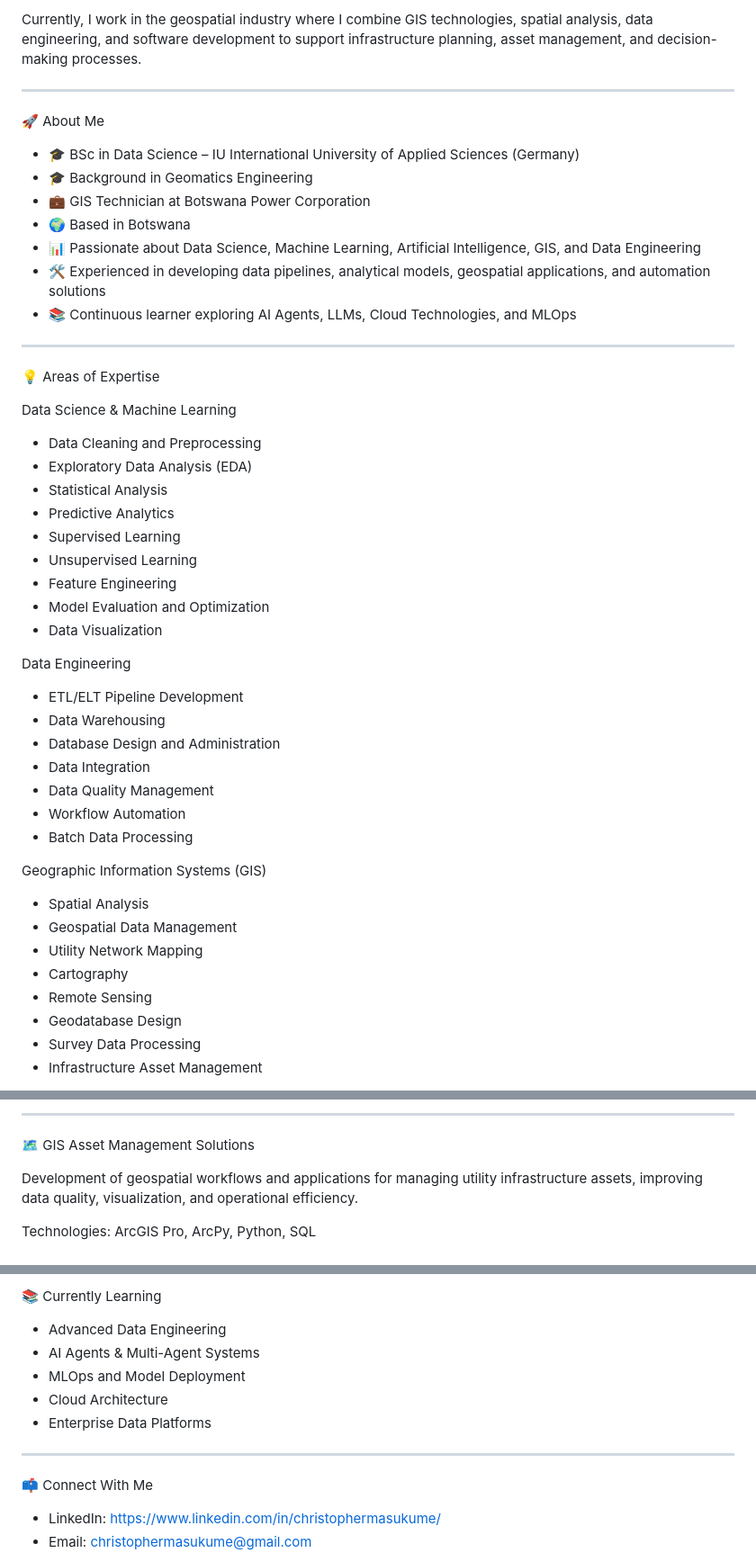
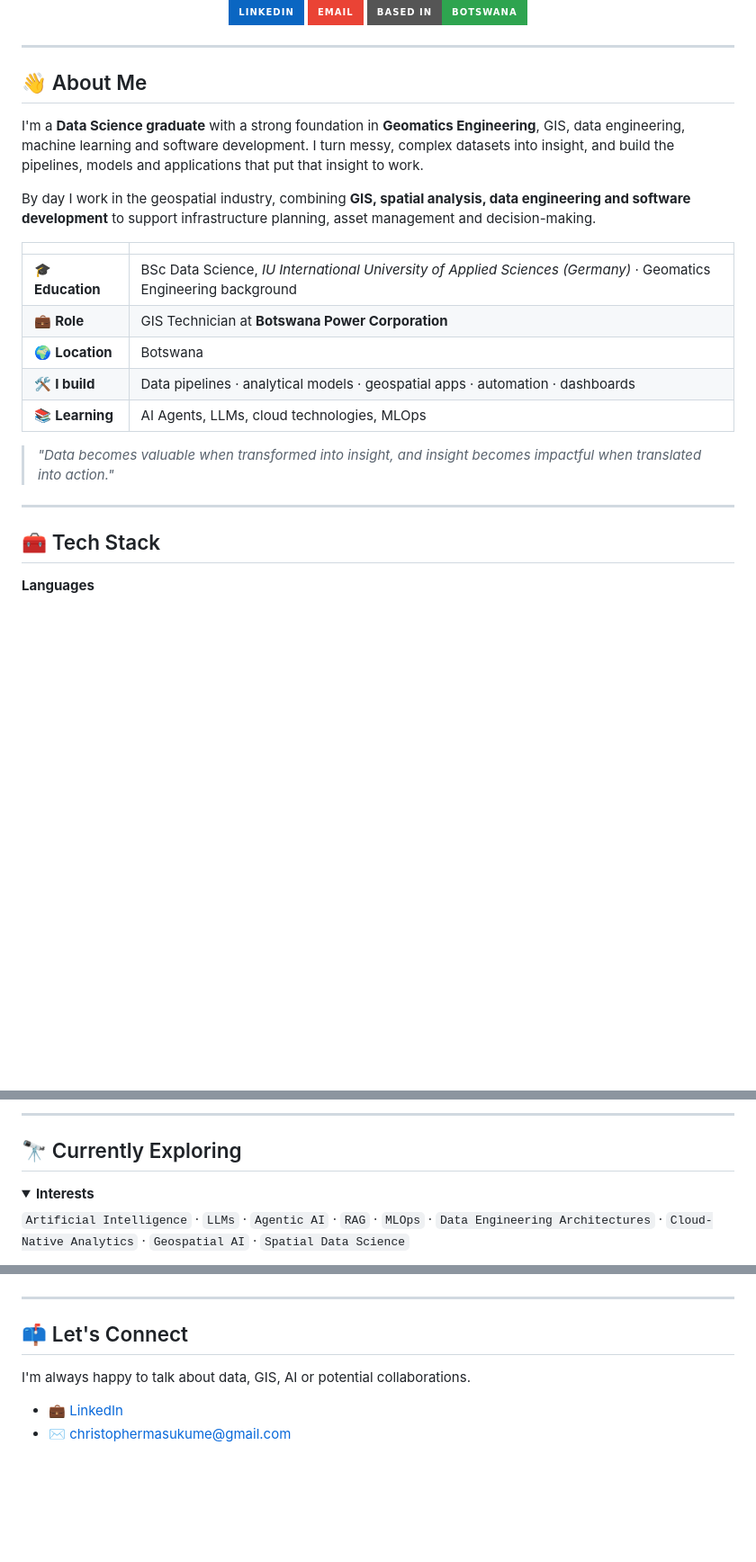
Before and after one commit to ChristopherMasukume/ChristopherMasukume, a Markdown page: README.md, 3 parts joined by grey strips. Shown at 90% size. GitHub-like rendering; badges without logos; blank space fills up the shorter version.

```diff
--- a/README.md
+++ b/README.md
@@ -6,52 +9,33 @@ I am a Data Science graduate with a strong background in Geomatics Engineering,
 
-Currently, I work in the geospatial industry where I combine GIS technologies, spatial analysis, data engineering, and software development to support infrastructure planning, asset management, and decision-making processes.
+<br/>
 
-____________________________________________________________________________________________________________________________________________________________________________________
+[![LinkedIn](https://img.shields.io/badge/LinkedIn-0A66C2?style=for-the-badge&logo=linkedin&logoColor=white)](https://www.linkedin.com/in/christophermasukume/)
+[![Email](https://img.shields.io/badge/Email-EA4335?style=for-the-badge&logo=gmail&logoColor=white)](mailto:christophermasukume@gmail.com)
+![Location](https://img.shields.io/badge/Based_in-Botswana-2ea44f?style=for-the-badge&logo=googlemaps&logoColor=white)
 
-🚀 About Me
+</div>
 
-* 🎓 BSc in Data Science – IU International University of Applied Sciences (Germany)
-* 🎓 Background in Geomatics Engineering
-* 💼 GIS Technician at Botswana Power Corporation
-* 🌍 Based in Botswana
-* 📊 Passionate about Data Science, Machine Learning, Artificial Intelligence, GIS, and Data Engineering
-* 🛠 Experienced in developing data pipelines, analytical models, geospatial applications, and automation solutions
-* 📚 Continuous learner exploring AI Agents, LLMs, Cloud Technologies, and MLOps
+---
 
-____________________________________________________________________________________________________________________________________________________________________________________
+## 👋 About Me
 
-💡 Areas of Expertise
+I'm a **Data Science graduate** with a strong foundation in **Geomatics Engineering**, GIS, data engineering, machine learning and software development. I turn messy, complex datasets into insight, and build the pipelines, models and applications that put that insight to work.
 
-Data Science & Machine Learning
+By day I work in the geospatial industry, combining **GIS, spatial analysis, data engineering and software development** to support infrastructure planning, asset management and decision-making.
 
-* Data Cleaning and Preprocessing
-* Exploratory Data Analysis (EDA)
-* Statistical Analysis
-* Predictive Analytics
-* Supervised Learning
-* Unsupervised Learning
-* Feature Engineering
-* Model Evaluation and Optimization
-* Data Visualization
+|  |  |
+|---|---|
+| 🎓 **Education** | BSc Data Science, *IU International University of Applied Sciences (Germany)* · Geomatics Engineering background |
+| 💼 **Role** | GIS Technician at **Botswana Power Corporation** |
+| 🌍 **Location** | Botswana |
+| 🛠 **I build** | Data pipelines · analytical models · geospatial apps · automation · dashboards |
+| 📚 **Learning** | AI Agents, LLMs, cloud technologies, MLOps |
 
-Data Engineering
+> *"Data becomes valuable when transformed into insight, and insight becomes impactful when translated into action."*
 
-* ETL/ELT Pipeline Development
-* Data Warehousing
-* Database Design and Administration
-* Data Integration
-* Data Quality Management
-* Workflow Automation
-* Batch Data Processing
+---
 
-Geographic Information Systems (GIS)
+## 🧰 Tech Stack
 
-* Spatial Analysis
-* Geospatial Data Management
-* Utility Network Mapping
-* Cartography
-* Remote Sensing
-* Geodatabase Design
-* Survey Data Processing
-* Infrastructure Asset Management
+**Languages**
 
@@ -150,9 +162,10 @@ Technologies: Python, Scikit-Learn, Pandas, Matplotlib
 
-____________________________________________________________________________________________________________________________________________________________________________________
+---
 
-🗺 GIS Asset Management Solutions
+## 🔭 Currently Exploring
 
-Development of geospatial workflows and applications for managing utility infrastructure assets, improving data quality, visualization, and operational efficiency.
+<details open>
+<summary><b>Interests</b></summary>
 
-Technologies: ArcGIS Pro, ArcPy, Python, SQL
+`Artificial Intelligence` · `LLMs` · `Agentic AI` · `RAG` · `MLOps` · `Data Engineering Architectures` · `Cloud-Native Analytics` · `Geospatial AI` · `Spatial Data Science`
 
@@ -176,16 +196,12 @@ ________________________________________________________________________________
 
-📚 Currently Learning
+</div>
 
-* Advanced Data Engineering
-* AI Agents & Multi-Agent Systems
-* MLOps and Model Deployment
-* Cloud Architecture
-* Enterprise Data Platforms
+---
 
-____________________________________________________________________________________________________________________________________________________________________________________
+## 📫 Let's Connect
 
-📫 Connect With Me
+I'm always happy to talk about data, GIS, AI or potential collaborations.
 
-* LinkedIn: https://www.linkedin.com/in/christophermasukume/
-* Email: christophermasukume@gmail.com
+- 💼 [LinkedIn](https://www.linkedin.com/in/christophermasukume/)
+- ✉️ [christophermasukume@gmail.com](mailto:christophermasukume@gmail.com)
 
```
Also changed, not shown: other parts of README.md (+122 -86 lines).
